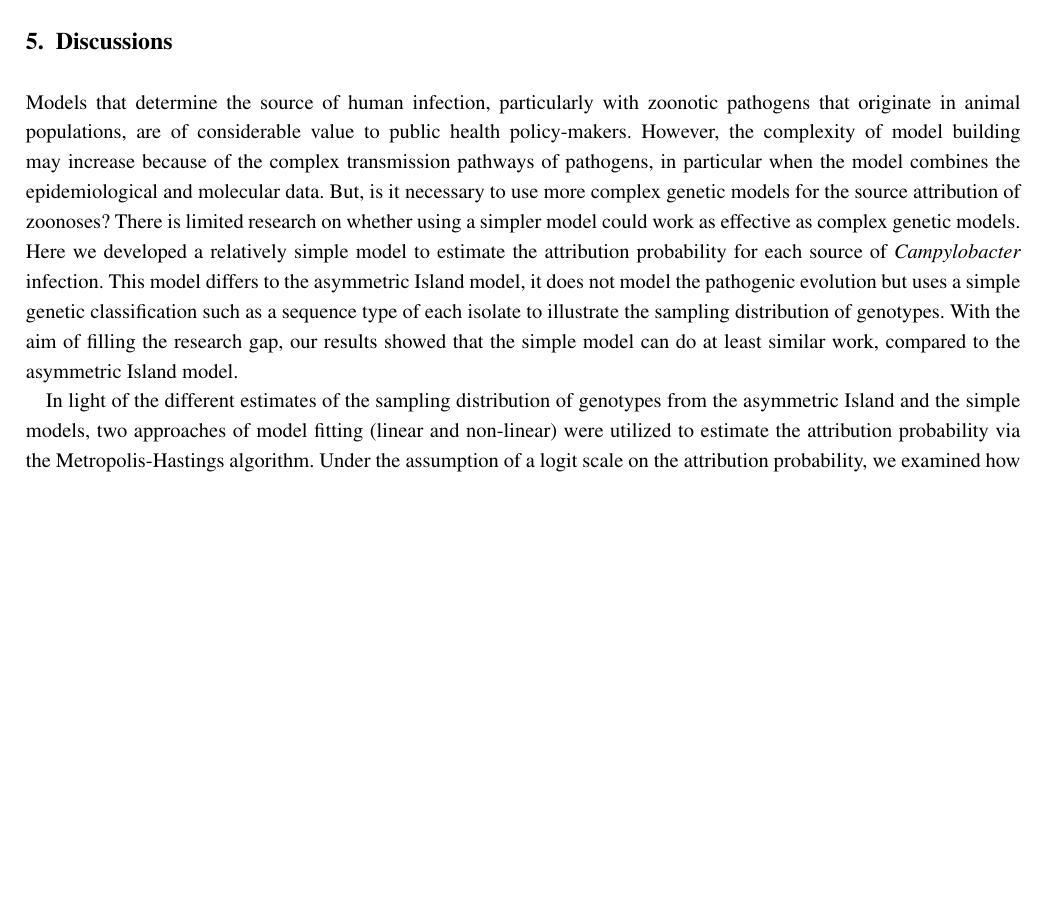
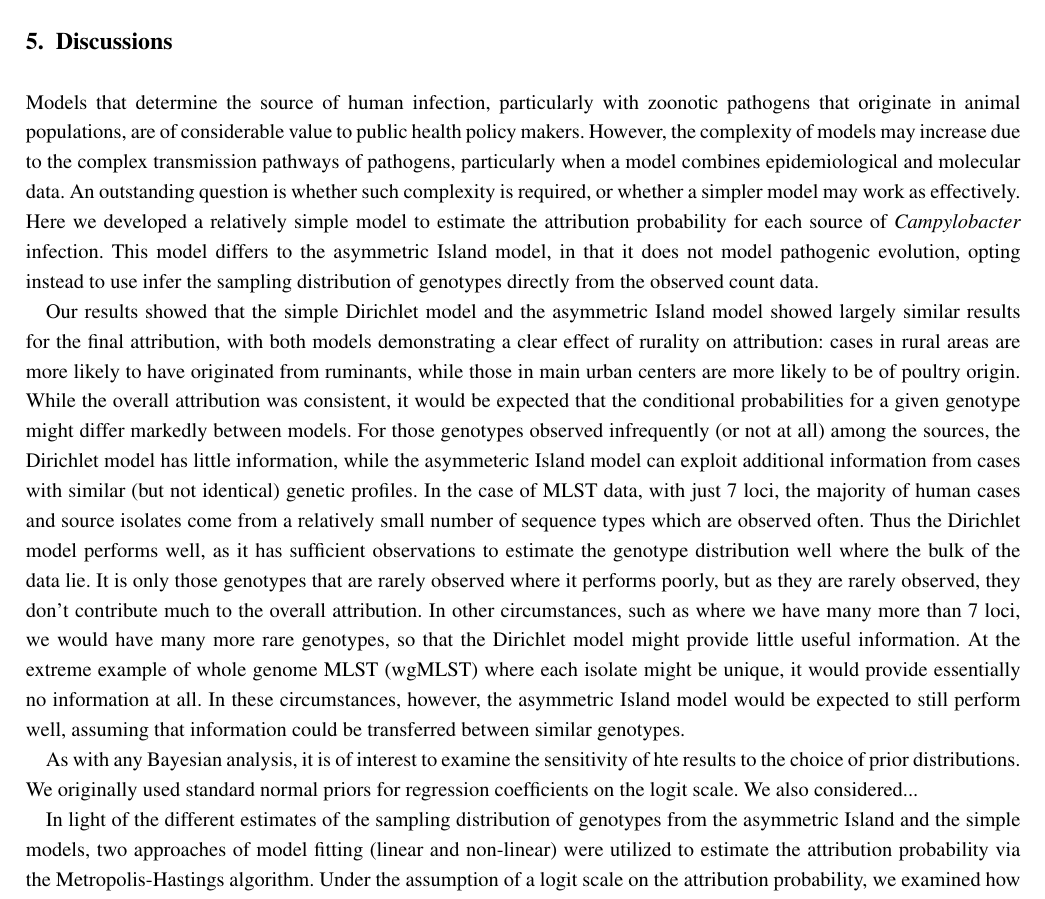
Before and after one commit to jmarshallnz/islandR, a LaTeX document (paper/finalish/article_1023.tex): part of page 10 of 12, cut so that both start at the same text, the shorter picture padded with empty space. Compiled offline with pdfLaTeX.

Commit message:
adds some discussiony stuff

```diff
--- a/paper/finalish/article_1023.tex
+++ b/paper/finalish/article_1023.tex
@@ -265,7 +265,13 @@ Lastly, we use deviance information criterion (DIC) for model comparison. DIC va
 \end{table}
 
 \section{Discussions}
-Models that determine the source of human infection, particularly with zoonotic pathogens that originate in animal populations, are of considerable value to public health policy-makers. However, the complexity of model building may increase because of the complex transmission pathways of pathogens, in particular when the model combines the epidemiological and molecular data. But, is it necessary to use more complex genetic models for the source attribution of zoonoses? There is limited research on whether using a simpler model could work as effective as complex genetic models. Here we developed a relatively simple model to estimate the attribution probability for each source of \textit{Campylobacter} infection. This model differs to the asymmetric Island model, it does not model the pathogenic evolution but uses a simple genetic classification such as a sequence type of each isolate to illustrate the sampling distribution of genotypes. With the aim of filling the research gap, our results showed that the simple model can do at least similar work, compared to the asymmetric Island model.
+Models that determine the source of human infection, particularly with zoonotic pathogens that originate in animal populations, are of considerable value to public health policy makers. However, the complexity of models may increase due to the complex transmission pathways of pathogens, particularly when a model combines epidemiological and molecular data. An outstanding question is whether such complexity is required, or whether a simpler model may work as effectively. Here we developed a relatively simple model to estimate the attribution probability for each source of \textit{Campylobacter} infection. This model differs to the asymmetric Island model, in that it does not model pathogenic evolution, opting instead to use infer the sampling distribution of genotypes directly from the observed count data.
+
+Our results showed that the simple Dirichlet model and the asymmetric Island model showed largely similar results for the final attribution, with both models demonstrating a clear effect of rurality on attribution: cases in rural areas are more likely to have originated from ruminants, while those in main urban centers are more likely to be of poultry origin. While the overall attribution was consistent, it would be expected that the conditional probabilities for a given genotype might differ markedly between models. For those genotypes observed infrequently (or not at all) among the sources, the Dirichlet model has little information, while the asymmeteric Island model can exploit additional information from cases with similar (but not identical) genetic profiles. In the case of MLST data, with just 7 loci, the majority of human cases and source isolates come from a relatively small number of sequence types which are observed often. Thus the Dirichlet model performs well, as it has sufficient observations to estimate the genotype distribution well where the bulk of the data lie. It is only those genotypes that are rarely observed where it performs poorly, but as they are rarely observed, they don't contribute much to the overall attribution. In other circumstances, such as where we have many more than 7 loci, we would have many more rare genotypes, so that the Dirichlet model might provide little useful information. At the extreme example of whole genome MLST (wgMLST) where each isolate might be unique, it would provide essentially no information at all. In these circumstances, however, the asymmetric Island model would be expected to still perform well, assuming that information could be transferred between similar genotypes.
+
+As with any Bayesian analysis, it is of interest to examine the sensitivity of hte results to the choice of prior distributions. We originally used standard normal priors for regression coefficients on the logit scale. We also considered...
+
+
 
 In light of the different estimates of the sampling distribution of genotypes from the asymmetric Island and the simple models, two approaches of model fitting (linear and non-linear) were utilized to estimate the attribution probability via the Metropolis-Hastings algorithm. Under the assumption of a logit scale on the attribution probability, we examined how the values of $f$ affected the resulting attribution probability. We changed the standard deviation of the prior distribution from 1 to 2 in the algorithm. The associated posterior mean of attribution probability for each source was invariant despite the fact that the proposals of $f$ jumped even wider in the random walk. This is because the denominator of the equation~\eqref{capF} balances the impact made by the values of $f$. Further, we included a rurality covariate in the model fitting. Our findings not only coincided with the hypothesis that poultry is the major cause of human campylobacteriosis in urban areas \cite{MullA, Marsh, MullM, Leve} but also revealed the linear geographic effect on the infection. It means that poultry is less likely responsible for the infection when cases dwell away from urban areas. Furthermore, the result of decreasing poultry contribution in main urban areas from fitting the data with post-intervention period accorded with what Sears A. and other researchers investigated the effect of poultry intervention \cite{AnnS}. This could provide additional information that would help policy-makers to target interventions to populations residing in urban compared to rural areas.
 
```
